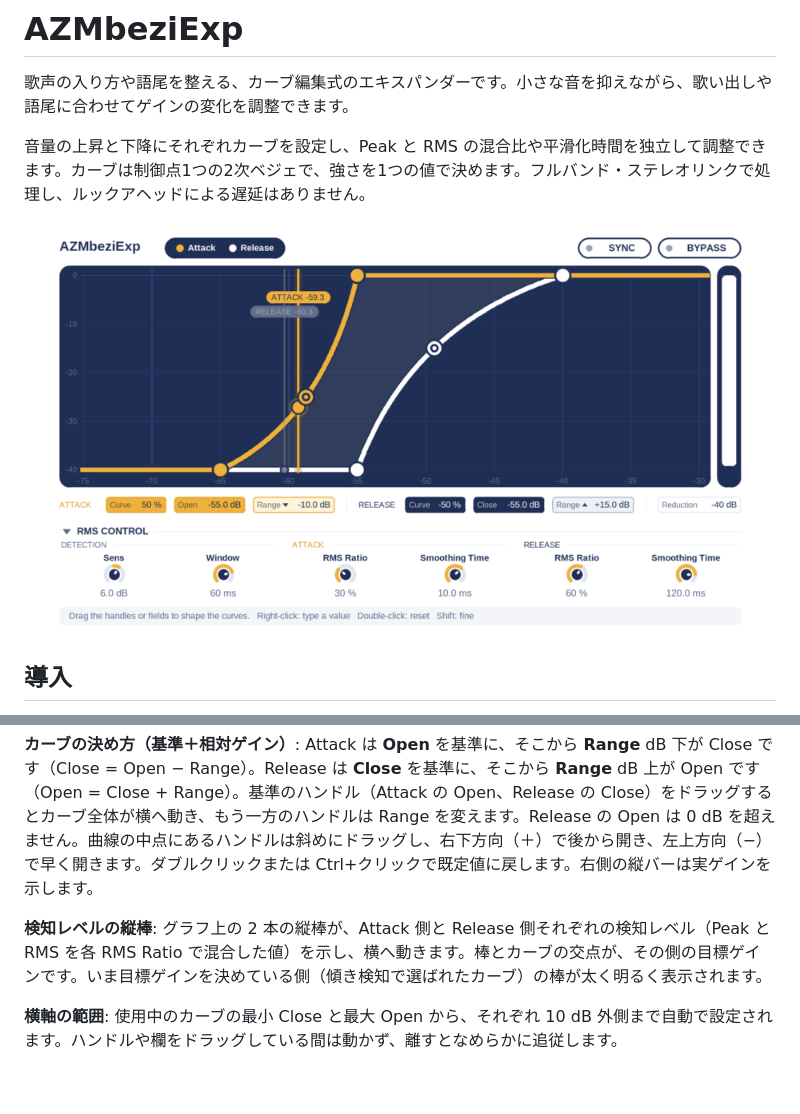
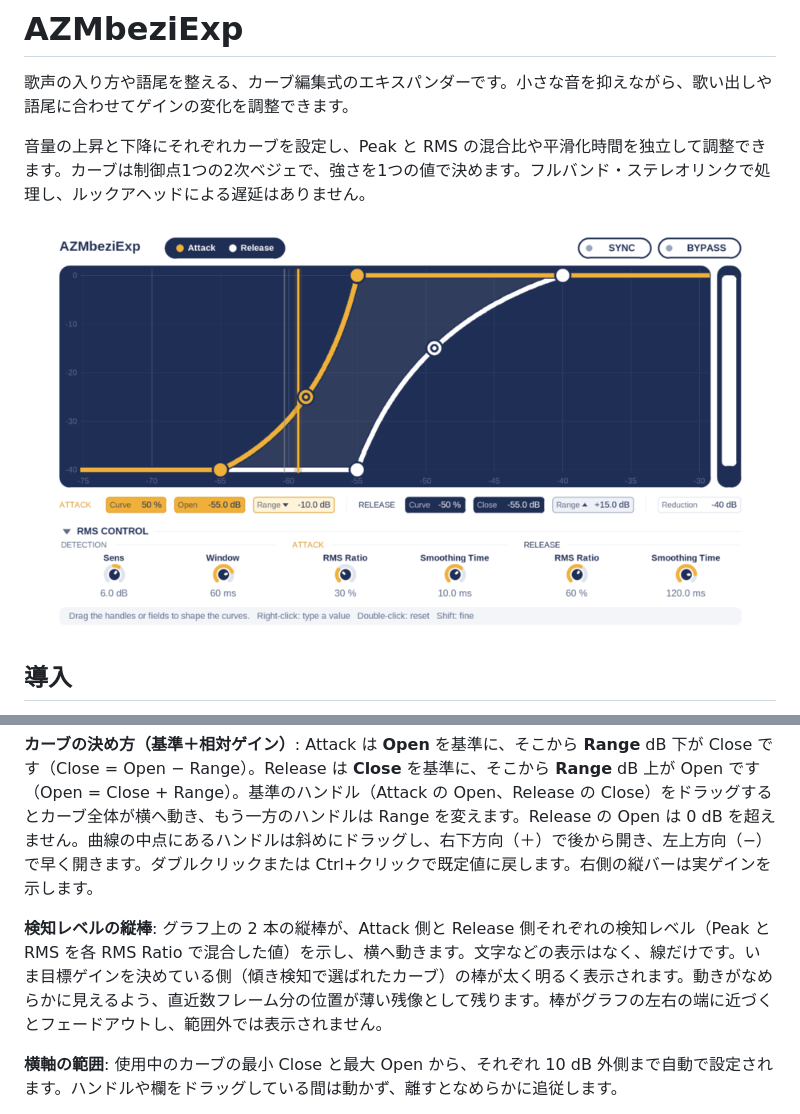
Before and after one commit to azmamusic/AZMbeziExp, a Markdown page: README.md, 2 parts joined by grey strips. GitHub-like rendering; pictures changed too: docs/gui.png; blank space fills up the shorter version.

```diff
--- a/README.md
+++ b/README.md
@@ -24,7 +24,7 @@ JSFX に対応したホストのエフェクト用フォルダに [`jsfx/AZMbezi
 
 **カーブの決め方（基準＋相対ゲイン）**: Attack は **Open** を基準に、そこから **Range** dB 下が Close です（Close = Open − Range）。Release は **Close** を基準に、そこから **Range** dB 上が Open です（Open = Close + Range）。基準のハンドル（Attack の Open、Release の Close）をドラッグするとカーブ全体が横へ動き、もう一方のハンドルは Range を変えます。Release の Open は 0 dB を超えません。曲線の中点にあるハンドルは斜めにドラッグし、右下方向（＋）で後から開き、左上方向（−）で早く開きます。ダブルクリックまたは Ctrl+クリックで既定値に戻します。右側の縦バーは実ゲインを示します。
 
-**検知レベルの縦棒**: グラフ上の 2 本の縦棒が、Attack 側と Release 側それぞれの検知レベル（Peak と RMS を各 RMS Ratio で混合した値）を示し、横へ動きます。棒とカーブの交点が、その側の目標ゲインです。いま目標ゲインを決めている側（傾き検知で選ばれたカーブ）の棒が太く明るく表示されます。
+**検知レベルの縦棒**: グラフ上の 2 本の縦棒が、Attack 側と Release 側それぞれの検知レベル（Peak と RMS を各 RMS Ratio で混合した値）を示し、横へ動きます。文字などの表示はなく、線だけです。いま目標ゲインを決めている側（傾き検知で選ばれたカーブ）の棒が太く明るく表示されます。動きがなめらかに見えるよう、直近数フレーム分の位置が薄い残像として残ります。棒がグラフの左右の端に近づくとフェードアウトし、範囲外では表示されません。
 
 **横軸の範囲**: 使用中のカーブの最小 Close と最大 Open から、それぞれ 10 dB 外側まで自動で設定されます。ハンドルや欄をドラッグしている間は動かず、離すとなめらかに追従します。
 
```
Also changed, not shown: docs/algorithm.md (+1 -1 lines), 2 other files.
